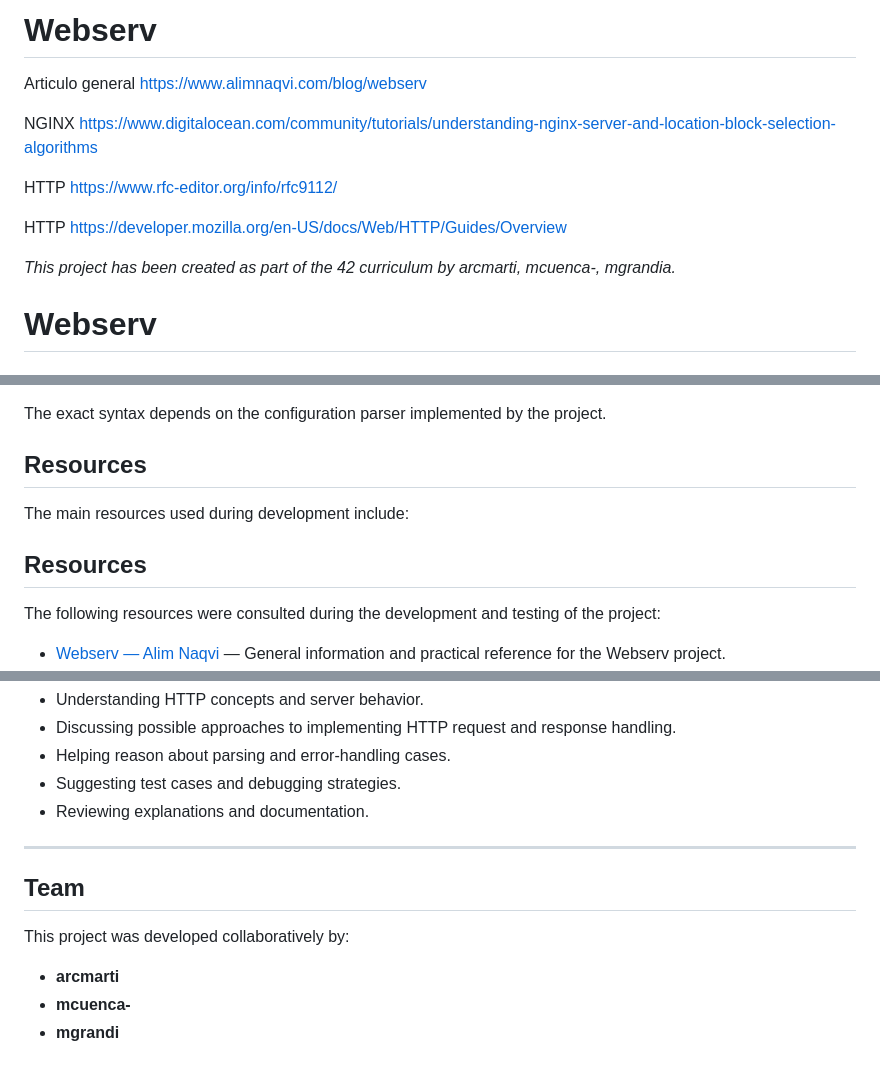
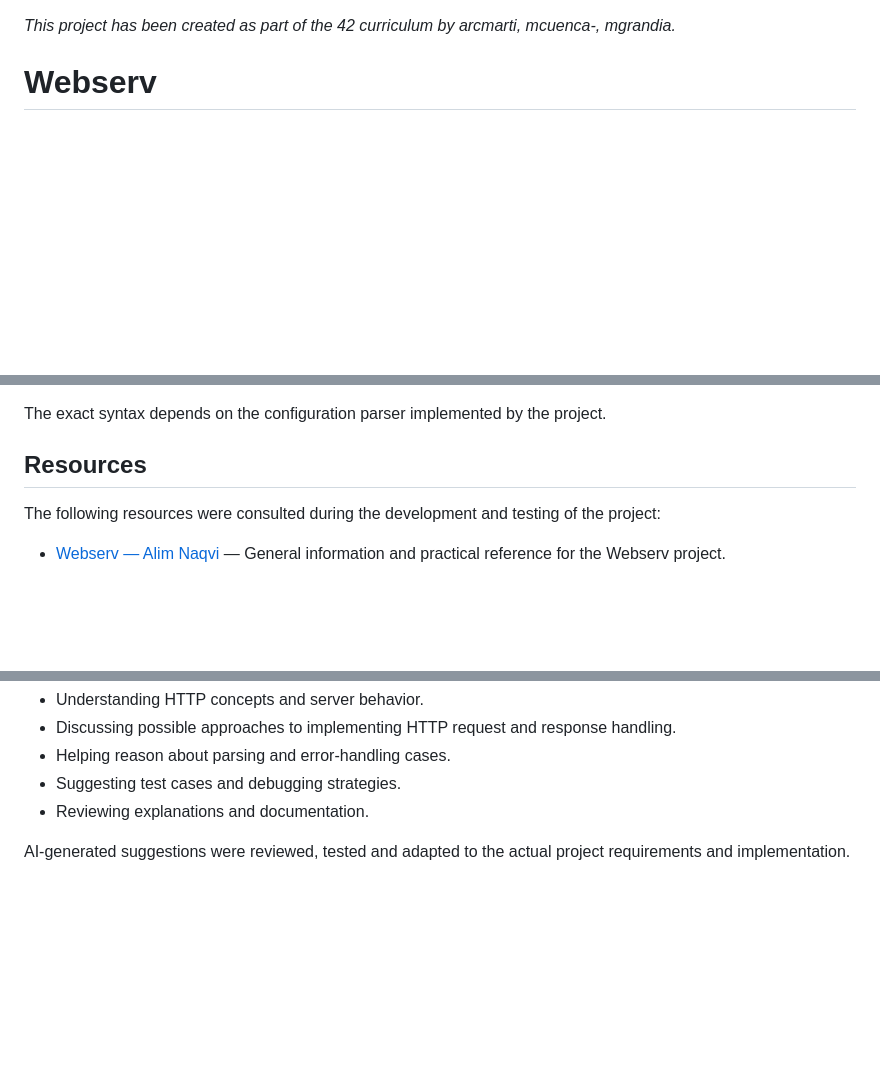
Before and after one commit to mgrandia01/Webserv, a Markdown page: README.md, 3 parts joined by grey strips. Drawn GitHub-style; blank space fills up the shorter version.

Commit message:
fix : README

```diff
--- a/README.md
+++ b/README.md
@@ -1,19 +1,3 @@
-# Webserv
-
-Articulo general
-https://www.alimnaqvi.com/blog/webserv
-
-NGINX
-https://www.digitalocean.com/community/tutorials/understanding-nginx-server-and-location-block-selection-algorithms
-
-HTTP
-https://www.rfc-editor.org/info/rfc9112/
-
-HTTP
-https://developer.mozilla.org/en-US/docs/Web/HTTP/Guides/Overview
-
-
-
 *This project has been created as part of the 42 curriculum by arcmarti, mcuenca-, mgrandia.*
 
 # Webserv
@@ -208,10 +189,6 @@ The exact syntax depends on the configuration parser implemented by the project.
 
 ## Resources
 
-The main resources used during development include:
-
-## Resources
-
 The following resources were consulted during the development and testing of the project:
 
 * [Webserv — Alim Naqvi](https://www.alimnaqvi.com/blog/webserv) — General information and practical reference for the Webserv project.
@@ -232,12 +209,4 @@ They were mainly used for:
 * Suggesting test cases and debugging strategies.
 * Reviewing explanations and documentation.
 
----
-
-## Team
-
-This project was developed collaboratively by:
-
-* **arcmarti**
-* **mcuenca-**
-* **mgrandi**
+AI-generated suggestions were reviewed, tested and adapted to the actual project requirements and implementation.
```
Also changed, not shown: other parts of README.md (+0 -3 lines).
